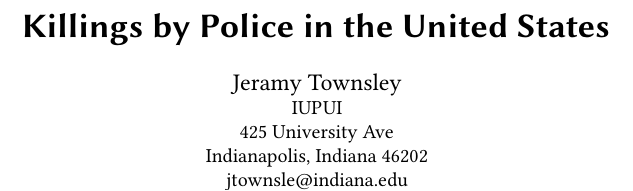
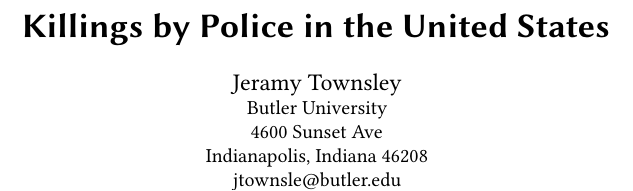
Before and after one commit to bigdata-i523/hid347, a LaTeX paper (project/report.tex): part of one column of page 1 of 17, cut so that both start at the same text. Compiled offline with pdfLaTeX.

Commit message:
Update report.tex

```diff
--- a/project/report.tex
+++ b/project/report.tex
@@ -19,13 +19,13 @@
 \author{Jeramy Townsley}
 \orcid{1234-5678-9012}
 \affiliation{%
-  \institution{IUPUI}
-  \streetaddress{425 University Ave}
+  \institution{Butler University}
+  \streetaddress{4600 Sunset Ave}
   \city{Indianapolis}
   \state{Indiana}
-  \postcode{46202}
+  \postcode{46208}
 }
-\email{jtownsle@indiana.edu}
+\email{jtownsle@butler.edu}
 
 
 \begin{abstract}
```
